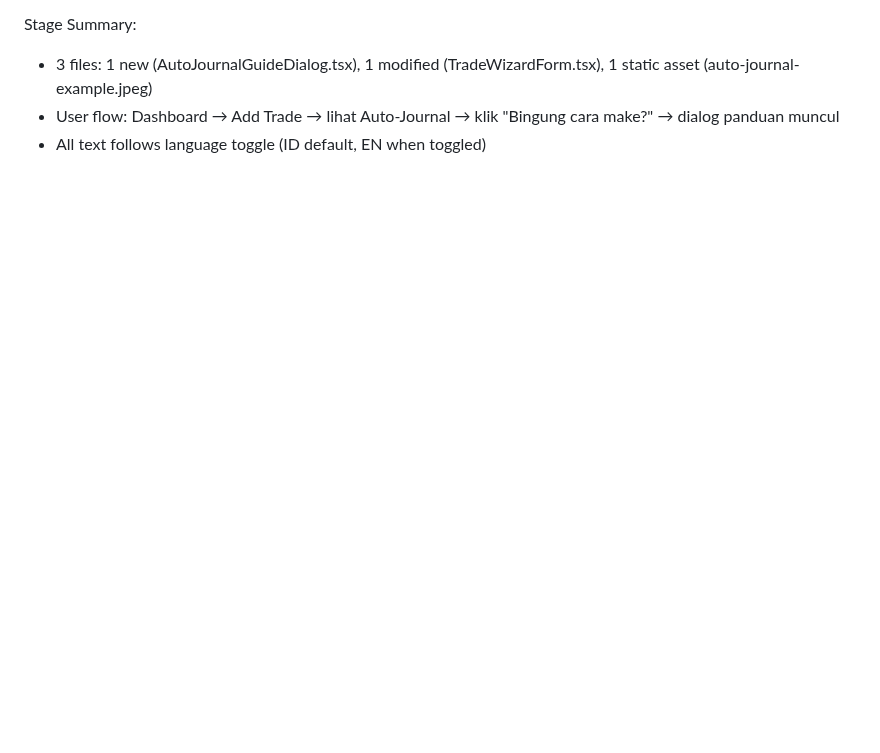
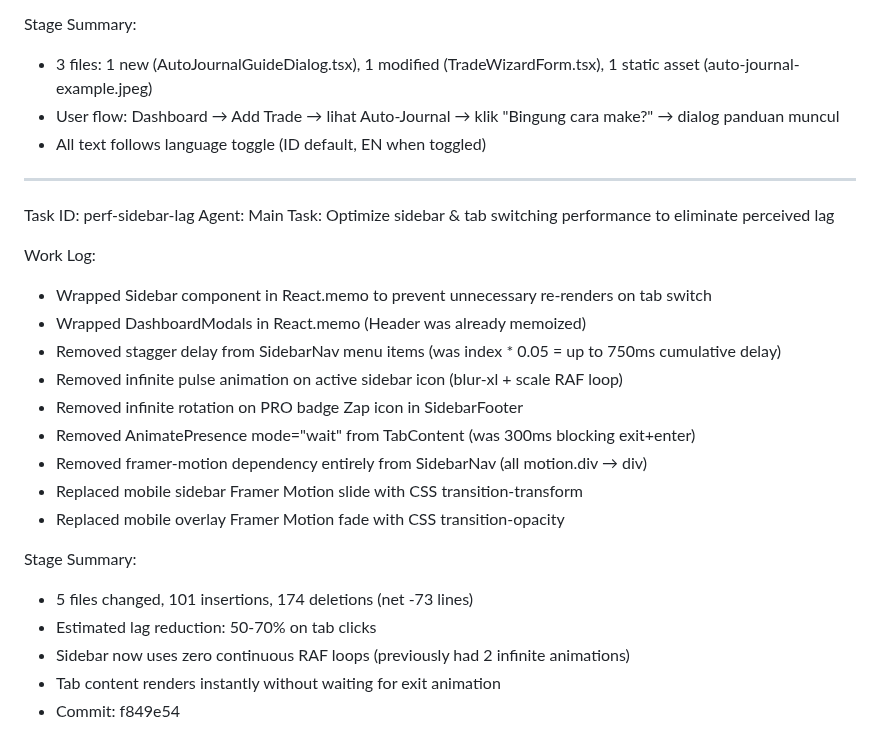
Before and after one commit to Risxyiee/Luxtrade, a Markdown page: worklog.md, the part around the change. GitHub-like rendering; blank space fills up the shorter version.

Commit message:
45e78ee7-1fef-4f23-9936-2ad43202ee0a

```diff
--- a/worklog.md
+++ b/worklog.md
@@ -1224,3 +1224,26 @@ Stage Summary:
 - 3 files: 1 new (AutoJournalGuideDialog.tsx), 1 modified (TradeWizardForm.tsx), 1 static asset (auto-journal-example.jpeg)
 - User flow: Dashboard → Add Trade → lihat Auto-Journal → klik "Bingung cara make?" → dialog panduan muncul
 - All text follows language toggle (ID default, EN when toggled)
+
+---
+Task ID: perf-sidebar-lag
+Agent: Main
+Task: Optimize sidebar & tab switching performance to eliminate perceived lag
+
+Work Log:
+- Wrapped Sidebar component in React.memo to prevent unnecessary re-renders on tab switch
+- Wrapped DashboardModals in React.memo (Header was already memoized)
+- Removed stagger delay from SidebarNav menu items (was index * 0.05 = up to 750ms cumulative delay)
+- Removed infinite pulse animation on active sidebar icon (blur-xl + scale RAF loop)
+- Removed infinite rotation on PRO badge Zap icon in SidebarFooter
+- Removed AnimatePresence mode="wait" from TabContent (was 300ms blocking exit+enter)
+- Removed framer-motion dependency entirely from SidebarNav (all motion.div → div)
+- Replaced mobile sidebar Framer Motion slide with CSS transition-transform
+- Replaced mobile overlay Framer Motion fade with CSS transition-opacity
+
+Stage Summary:
+- 5 files changed, 101 insertions, 174 deletions (net -73 lines)
+- Estimated lag reduction: 50-70% on tab clicks
+- Sidebar now uses zero continuous RAF loops (previously had 2 infinite animations)
+- Tab content renders instantly without waiting for exit animation
+- Commit: f849e54
```
